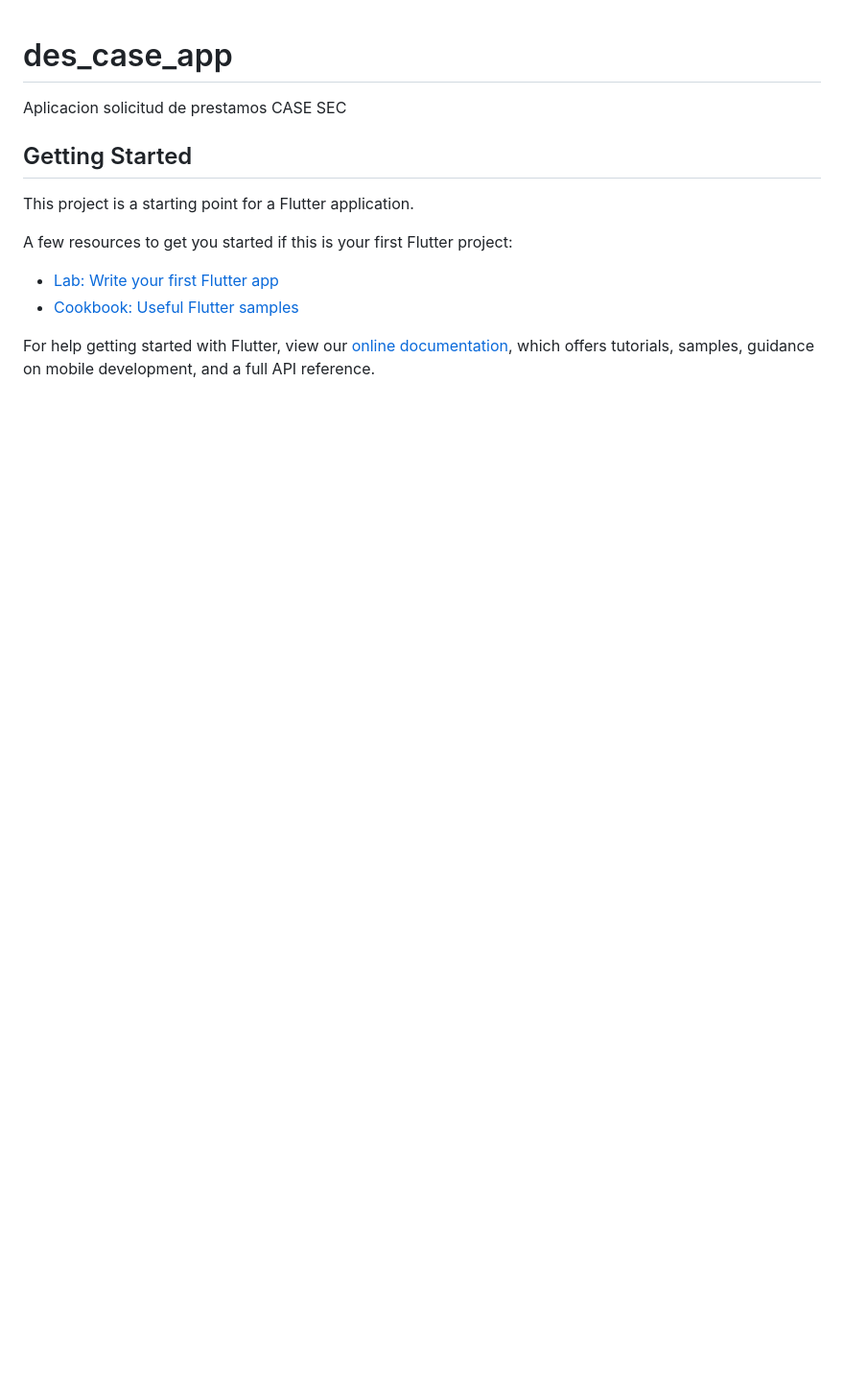
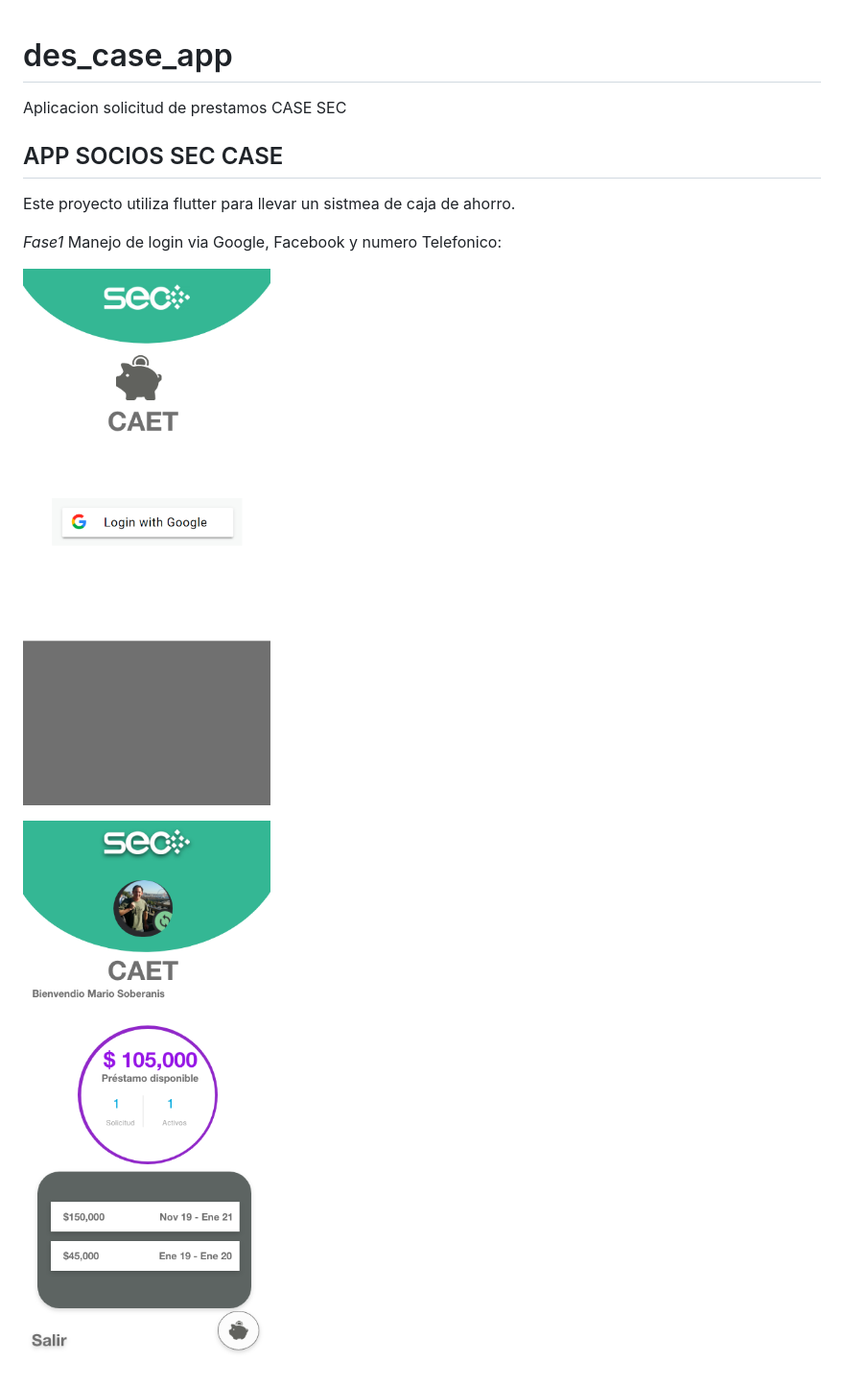
Before and after one commit to elmaso/CASE_SEC, a Markdown page: README.md, the part around the change. Shown: that part at 96% size. Drawn GitHub-style; pictures changed too: assets/art_git/Socio –OK – con presto.png (added), assets/art_git/login.png (added); blank space fills up the shorter version.

Commit message:
Mejoras a readme

```diff
--- a/README.md
+++ b/README.md
@@ -2,15 +2,14 @@
 
 Aplicacion solicitud de prestamos CASE SEC
 
-## Getting Started
+## APP SOCIOS SEC CASE
 
-This project is a starting point for a Flutter application.
+Este proyecto utiliza flutter para llevar un sistmea de caja de ahorro.
 
-A few resources to get you started if this is your first Flutter project:
+*Fase1* Manejo de login via Google, Facebook y numero Telefonico:
 
-- [Lab: Write your first Flutter app](https://flutter.dev/docs/get-started/codelab)
-- [Cookbook: Useful Flutter samples](https://flutter.dev/docs/cookbook)
+![login screen](assets/art_git/login.png)
 
-For help getting started with Flutter, view our
-[online documentation](https://flutter.dev/docs), which offers tutorials,
-samples, guidance on mobile development, and a full API reference.
+
+
+![Pantallas Socio](assets/art_git/Socio%20–OK%20–%20con%20presto.png)
```
Also changed, not shown: assets/art_git/Socio –OK.png (added).
